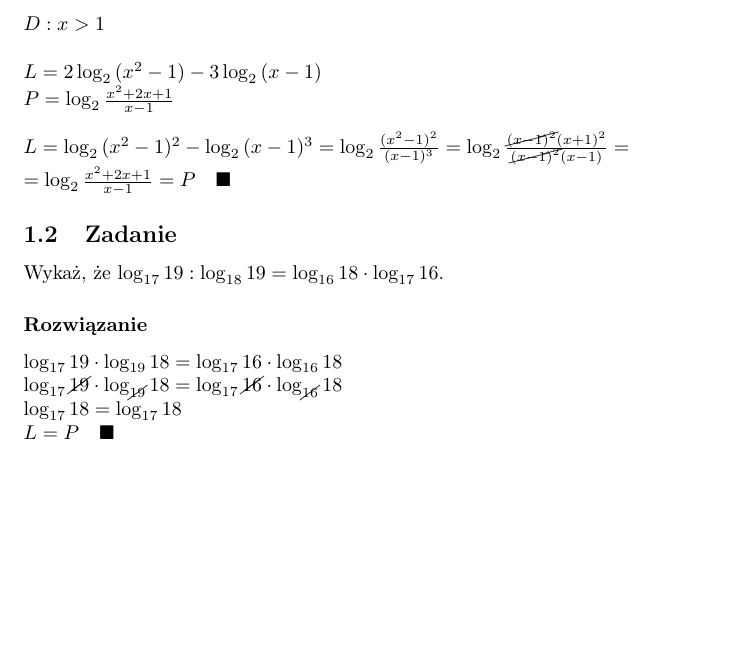
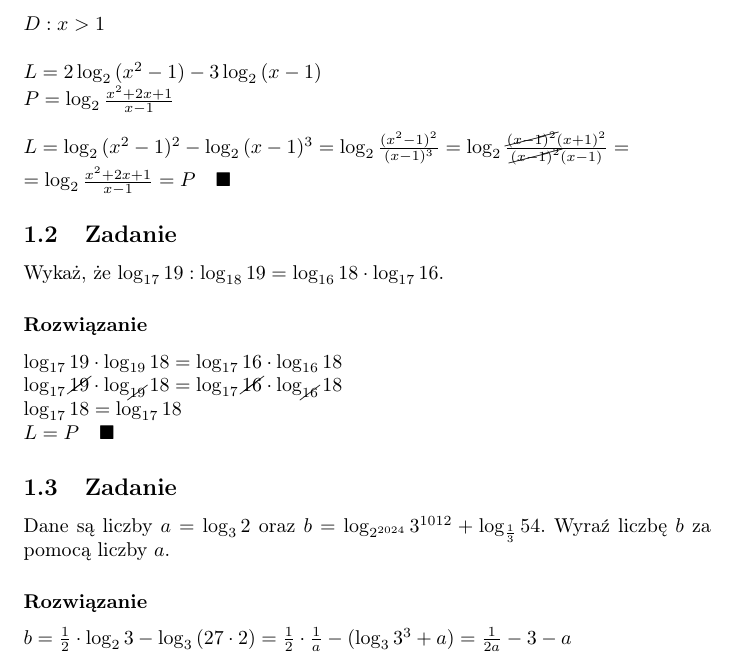
Before and after one commit to Wiktoria-Borek/Matma, a LaTeX document (Liceum/Liceum.tex): part of the page, cut so that both start at the same text, the shorter picture padded with empty space. Compiled offline with pdfLaTeX.

Commit message:
Logarytmy: Zadanie 3

```diff
--- a/Liceum/Liceum.tex
+++ b/Liceum/Liceum.tex
@@ -38,4 +38,10 @@ $
   \log_{17}{18} = \log_{17}{18} \\
   L = P \quad \blacksquare
 $
+\subsection{Zadanie}
+Dane są liczby $a=\log_3{2}$ oraz $b=\log_{2^{2024}}{3^{1012}} + \log_{\frac{1}{3}}{54}$. Wyraź liczbę $b$ za pomocą liczby $a$.
+\subsubsection*{Rozwiązanie}
+$
+  b = \frac{1}{2} \cdot \log_2{3} - \log_3{(27 \cdot 2)} = \frac{1}{2} \cdot \frac{1}{a} - (\log_3{3^3} + a) = \frac{1}{2a} - 3 - a
+$
 \end{document}
```
Also changed, not shown: Liceum/Liceum.pdf, 4 other files.
